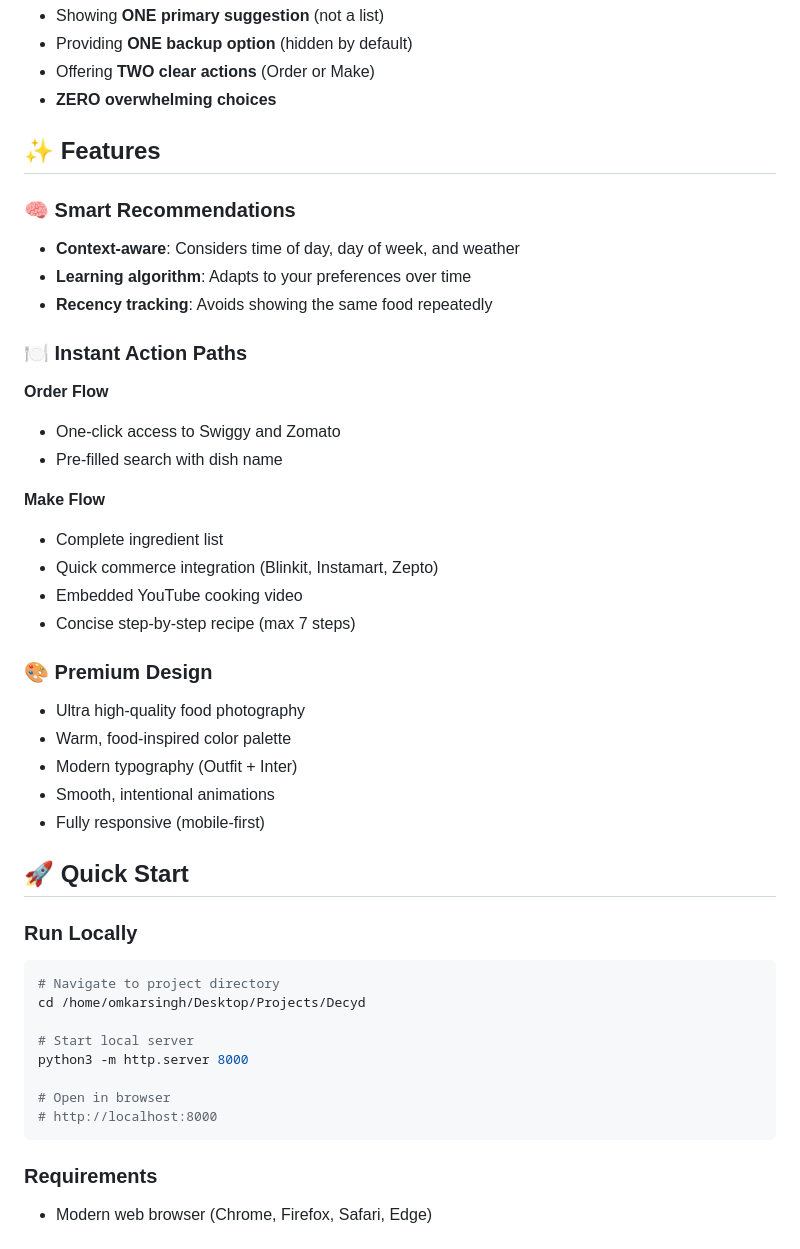
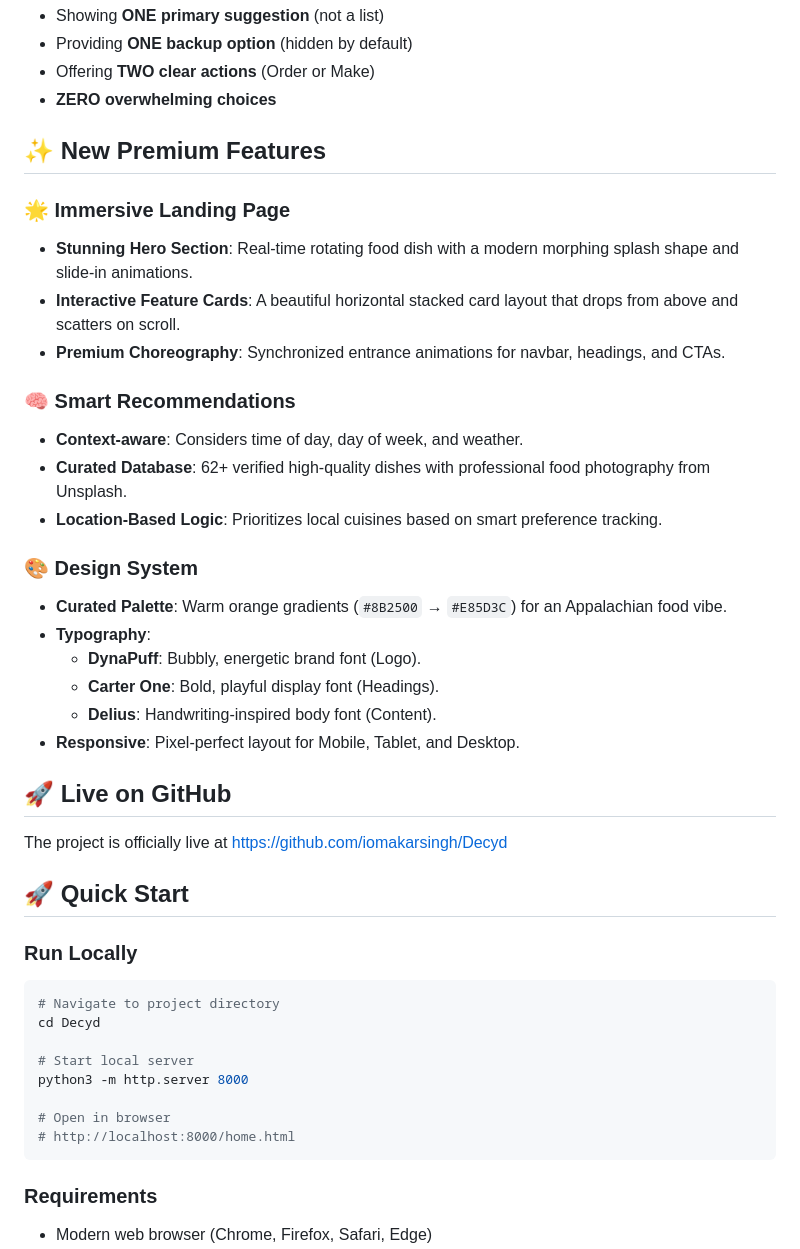
Before and after one commit to iomakarsingh/Decyd, a Markdown page: README.md, the part around one of its changes. Drawn GitHub-style.

Commit message:
Final polish: Ensured Decyd brand font consistency and updated README documentation

````diff
--- a/README.md
+++ b/README.md
@@ -14,31 +14,28 @@ Decyd aggressively reduces food decision fatigue by:
 - Offering **TWO clear actions** (Order or Make)
 - **ZERO overwhelming choices**
 
-## ✨ Features
+## ✨ New Premium Features
+
+### 🌟 Immersive Landing Page
+- **Stunning Hero Section**: Real-time rotating food dish with a modern morphing splash shape and slide-in animations.
+- **Interactive Feature Cards**: A beautiful horizontal stacked card layout that drops from above and scatters on scroll.
+- **Premium Choreography**: Synchronized entrance animations for navbar, headings, and CTAs.
 
 ### 🧠 Smart Recommendations
-- **Context-aware**: Considers time of day, day of week, and weather
-- **Learning algorithm**: Adapts to your preferences over time
-- **Recency tracking**: Avoids showing the same food repeatedly
+- **Context-aware**: Considers time of day, day of week, and weather.
+- **Curated Database**: 62+ verified high-quality dishes with professional food photography from Unsplash.
+- **Location-Based Logic**: Prioritizes local cuisines based on smart preference tracking.
 
-### 🍽️ Instant Action Paths
+### 🎨 Design System
+- **Curated Palette**: Warm orange gradients (`#8B2500` → `#E85D3C`) for an Appalachian food vibe.
+- **Typography**:
+  - **DynaPuff**: Bubbly, energetic brand font (Logo).
+  - **Carter One**: Bold, playful display font (Headings).
+  - **Delius**: Handwriting-inspired body font (Content).
+- **Responsive**: Pixel-perfect layout for Mobile, Tablet, and Desktop.
 
-**Order Flow**
-- One-click access to Swiggy and Zomato
-- Pre-filled search with dish name
-
-**Make Flow**
-- Complete ingredient list
-- Quick commerce integration (Blinkit, Instamart, Zepto)
-- Embedded YouTube cooking video
-- Concise step-by-step recipe (max 7 steps)
-
-### 🎨 Premium Design
-- Ultra high-quality food photography
-- Warm, food-inspired color palette
-- Modern typography (Outfit + Inter)
-- Smooth, intentional animations
-- Fully responsive (mobile-first)
+## 🚀 Live on GitHub
+The project is officially live at [https://github.com/iomakarsingh/Decyd](https://github.com/iomakarsingh/Decyd)
 
 ## 🚀 Quick Start
 
@@ -46,13 +43,13 @@ Decyd aggressively reduces food decision fatigue by:
 
 ```bash
 # Navigate to project directory
-cd /home/omkarsingh/Desktop/Projects/Decyd
+cd Decyd
 
 # Start local server
 python3 -m http.server 8000
 
 # Open in browser
-# http://localhost:8000
+# http://localhost:8000/home.html
 ```
 
 ### Requirements
````
Also changed, not shown: other parts of README.md (+1 -1 lines).
